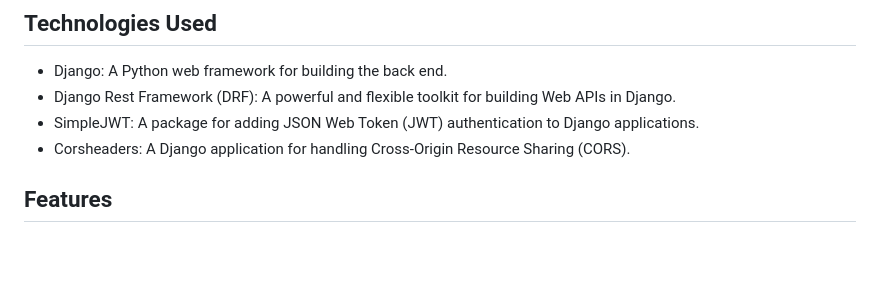
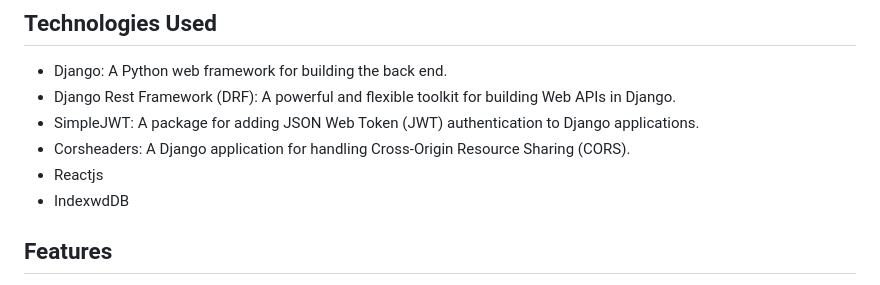
Before and after one commit to WinRJ3z/wiproLoginPage-frontend-caching, a Markdown page: README.md, the part around the change printed below. Drawn GitHub-style; blank space fills up the shorter version.

```diff
--- a/README.md
+++ b/README.md
@@ -11,6 +21,8 @@ This is a Django-React application that demonstrates front-end caching using Ind
 - Django Rest Framework (DRF): A powerful and flexible toolkit for building Web APIs in Django.
 - SimpleJWT: A package for adding JSON Web Token (JWT) authentication to Django applications.
 - Corsheaders: A Django application for handling Cross-Origin Resource Sharing (CORS).
+- Reactjs
+- IndexwdDB
 
 ## Features
 
```
Also changed, not shown: other parts of README.md (+10 -0 lines).
